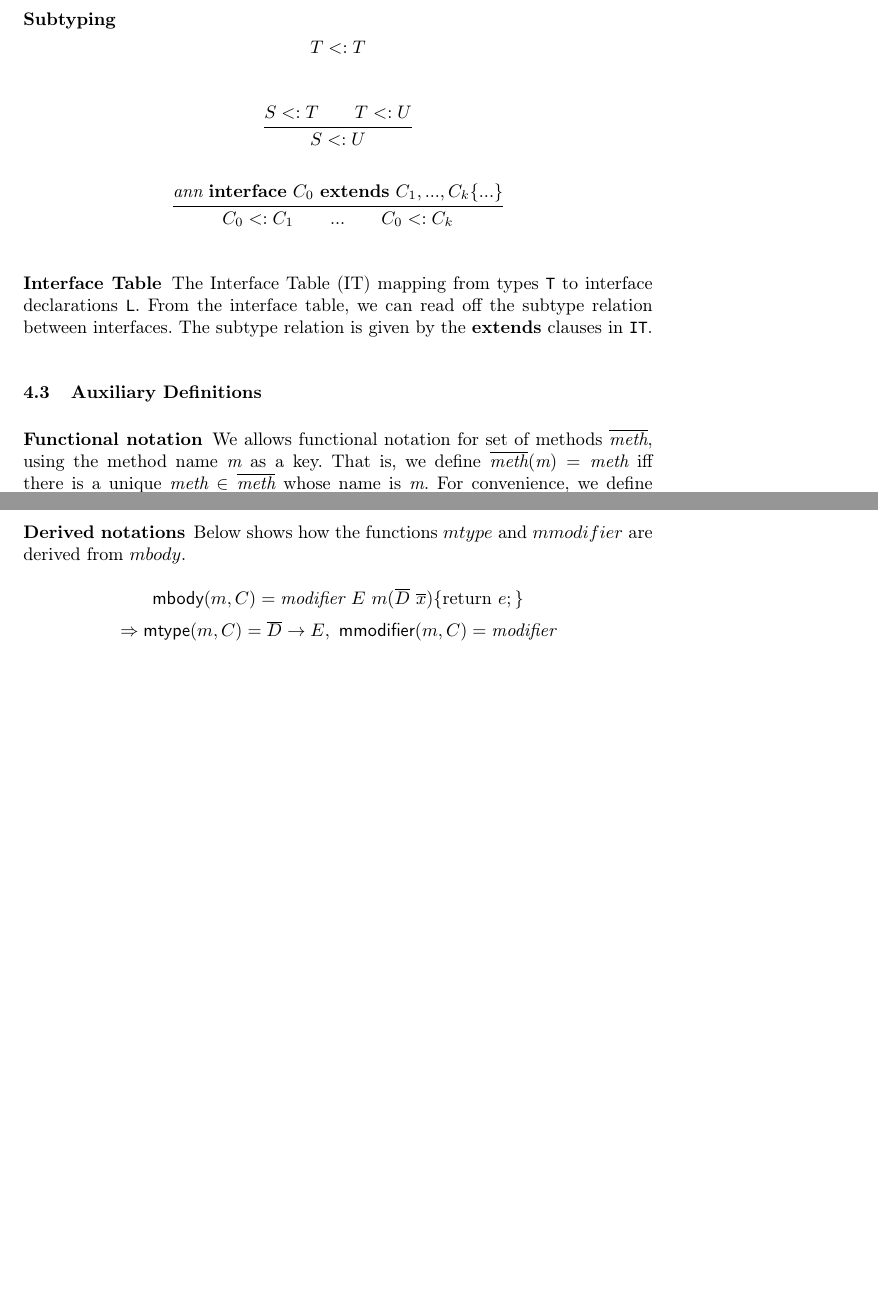
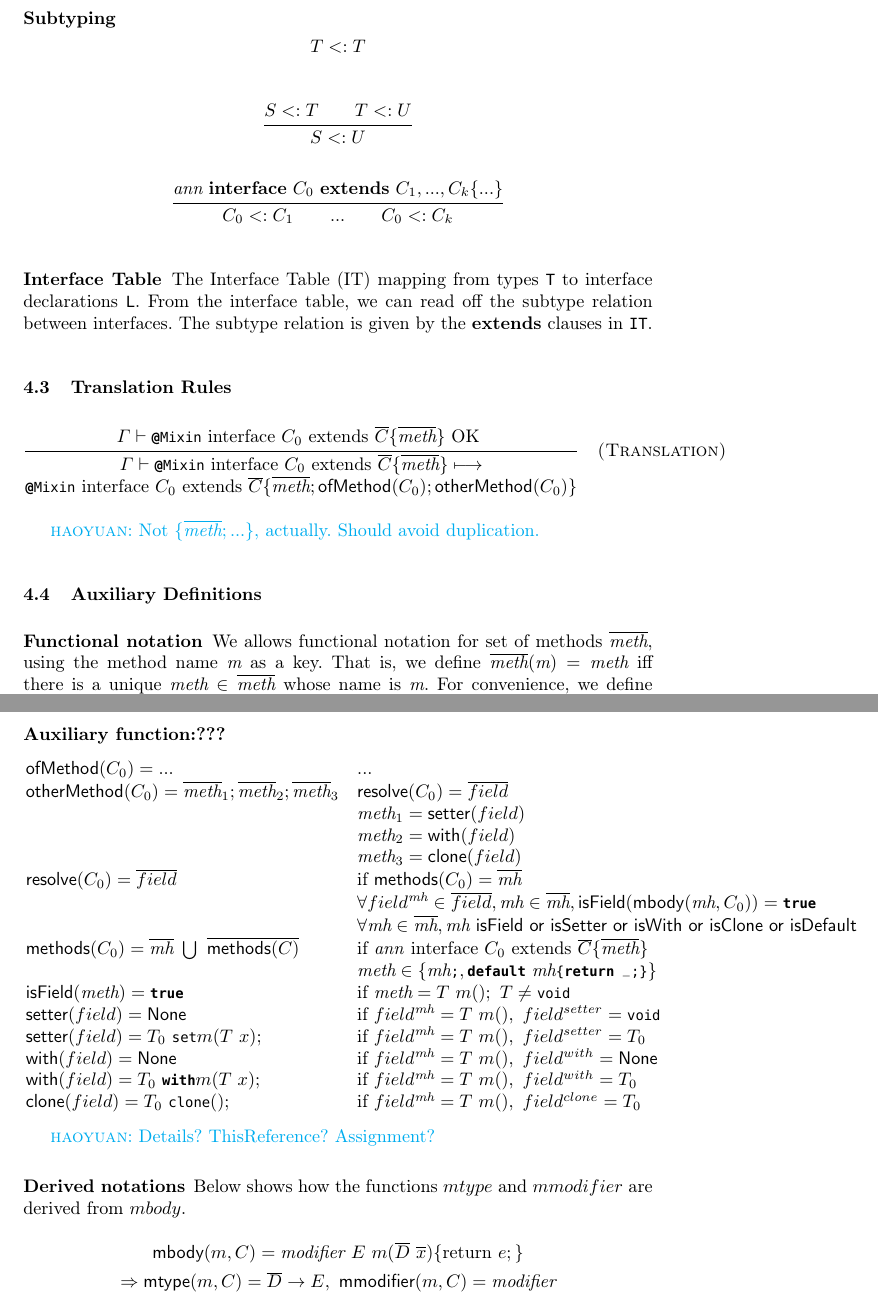
Before and after one commit to YanlinWang/MixinAnnoProcessor, a LaTeX paper (paper/paper.tex, which reads paper/sections/Formalization.tex): two parts of pages 7 and 10 of 10 before the commit and two parts of pages 7 and 10 of 11 after it, joined at a grey line, cut so that both start at the same text, the shorter picture padded with empty space. Compiled offline with pdfLaTeX.

Commit message:
Translation.

```diff
--- a/paper/sections/Formalization.tex
+++ b/paper/sections/Formalization.tex
@@ -204,6 +186,16 @@ The Interface Table (IT) mapping from types \texttt{T} to interface declarations
 interface table, we can read off the subtype relation between interfaces. The
 subtype relation is given by the \textbf{extends} clauses in \texttt{IT}.
 
+\subsection{Translation Rules}
+
+\[ \inferrule{
+  \Gamma \vdash \mixinAnn \text{ interface } C_0 \text{ extends } \overline{C} \{
+  \methods \} \text{ OK }}
+{ \Gamma \vdash \mixinAnn \text{ interface } C_0 \text{ extends } \overline{C} \{ \methods \} \longmapsto \\
+  \mixinAnn \text{ interface } C_0 \text{ extends } \overline{C} \{ \methods; \textsf{ofMethod}(C_0); \textsf{otherMethod}(C_0) \}
+} \quad \textsc{(Translation)} \]
+
+\haoyuan{Not $\{ \methods; ... \}$, actually. Should avoid duplication.}
 
 \subsection{Auxiliary Definitions}
 
@@ -417,7 +408,30 @@ An experiment. See Fig.~\ref{table_png}.
 %\end{array}
 %\end{equation*}
 
+\subsubsection{Auxiliary function:???}
 
+\begin{equation*}
+\begin{array}{ll}
+\textsf{ofMethod}(C_0) = ... & ... \\
+\textsf{otherMethod}(C_0) = \methods_1; \methods_2; \methods_3 \hspace{0.1in} & \textsf{resolve}(C_0) = \overline{field} \\
+& \method_1 = \textsf{setter}(field) \\
+& \method_2 = \textsf{with}(field) \\
+& \method_3 = \textsf{clone}(field) \\
+\textsf{resolve}(C_0) = \overline{field} & \mif\ \textsf{methods}(C_0) = \mhs \\
+& \forall field^{\mh} \in \overline{field}, \mh \in \mhs, \textsf{isField}(\mBody(\mh, C_0)) = \QM{true} \\
+& \forall \mh \in \mhs, \mh \textsf{ isField or isSetter or isWith or isClone or isDefault} \\
+\textsf{methods}(C_0) = \mhs\ \bigcup\ \overline{\textsf{methods}(C)} & \mif\ \text{\emph{ann} interface } C_0 \text{ extends } \overline{C} \{ \methods \} \\
+& \method\in\{\mh\QM;,\QM{default}\ \mh\mbox{\Q@\{return \_;\}@} \} \\
+\textsf{isField}(\method) = \QM{true} & \mif\ \method = T\ m();\ T \ne \QM{void} \\
+\textsf{setter}(field) = \none & \mif\ field^\mh = T\ m(),\ field^{setter} = \QM{void} \\
+\textsf{setter}(field) = T_0\ \QM{set}m(T\ x); & \mif\ field^\mh = T\ m(),\ field^{setter} = T_0 \\
+\textsf{with}(field) = \none & \mif\ field^\mh = T\ m(),\ field^{with} = \none \\
+\textsf{with}(field) = T_0\ \QM{with}m(T\ x); & \mif\ field^\mh = T\ m(),\ field^{with} = T_0 \\
+\textsf{clone}(field) = T_0\ \QM{clone}(); & \mif\ field^\mh = T\ m(),\ field^{clone} = T_0
+\end{array}
+\end{equation*}
+
+\haoyuan{Details? ThisReference? Assignment?}
 
 \subsubsection{Derived notations}
 
```
Also changed, not shown: paper/sections/Formalization.tex (19 more changed lines).
